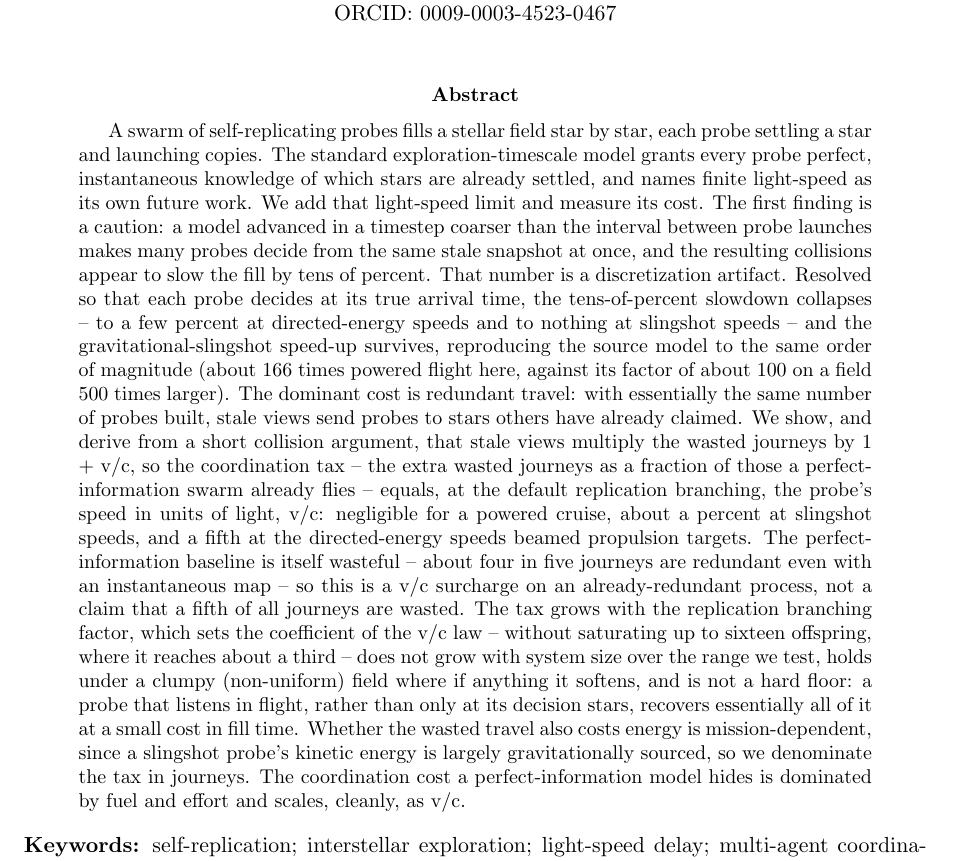
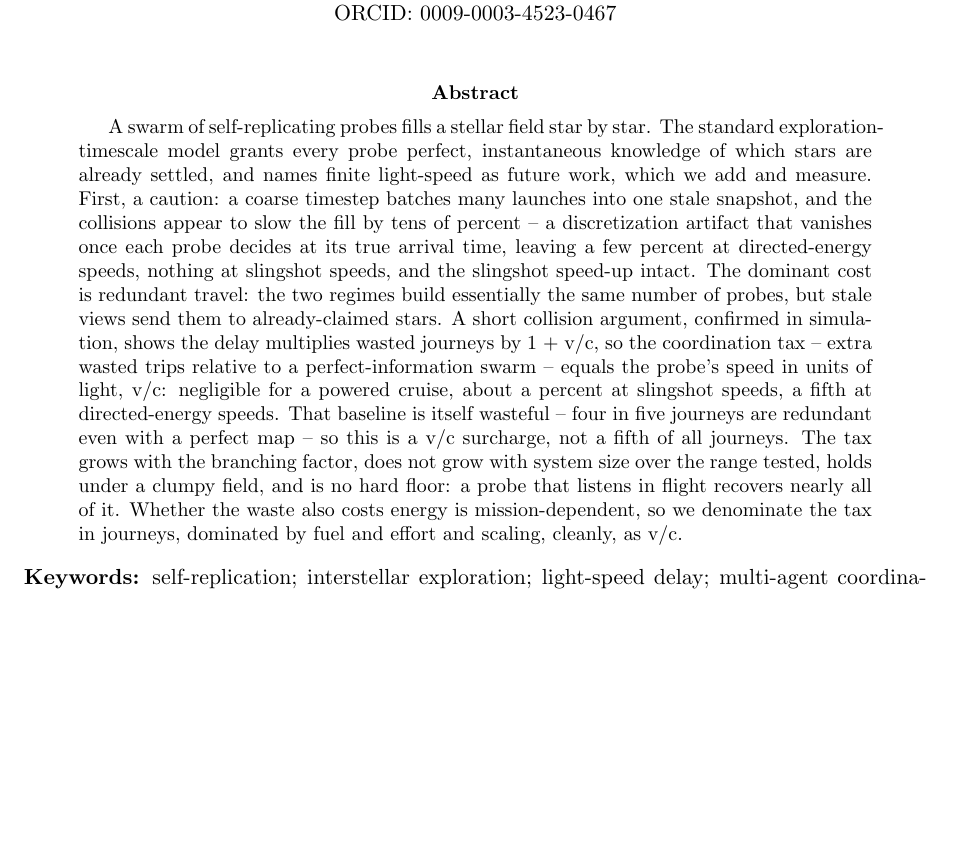
Before and after one commit to noahhyden/von-neumann, a LaTeX paper (papers/coordination-tax/main.tex): part of page 1 of 19 before the commit and part of page 1 of 18 after it, cut so that both start at the same text, the shorter picture padded with empty space. Compiled offline with pdfLaTeX.

Commit message:
papers(coordination-tax): fix slingshot-speed unit slip + trim abstract to ~250 words
Two review follow-ups.

- Sec 2.2 unit slip: "a mean speed of a few thousand km/s, a few times 10^-3 of c"
  is inconsistent - a few thousand km/s is ~10^-2 c (3000 km/s = 0.0100 c), not a
  few times 10^-3. It also contradicted "v/c ~ 0.01" four lines later, Table 3's
  slingshot Lambda ~ 0.01, and the load-bearing ~1% slingshot tax (tax ~ Lambda
  needs Lambda ~ 0.01). Corrected to "about 10^-2 of c".
- Abstract trimmed from ~435 to ~264 words for IJA/JBIS length norms, keeping every
  load-bearing claim (coarse-step artifact vs event-driven, slingshot speed-up
  intact, redundant-travel tax = v/c, wasteful baseline surcharge, branching/size/
  clumpy/floor robustness, journey denomination). paper.json abstract and the
  generated papers-index.ts regenerated to match.

check:typography clean; gen:index validates all cite ids; PDF rebuilds clean.

Co-Authored-By: Claude Opus 4.8 (1M context) <noreply@anthropic.com>
Claude-Session: https://claude.ai/code/session_01AWTb8hoDxNiC9zLZPrXzwr

```diff
--- a/papers/coordination-tax/main.tex
+++ b/papers/coordination-tax/main.tex
@@ -26,35 +26,23 @@
 \maketitle
 
 \begin{abstract}
-A swarm of self-replicating probes fills a stellar field star by star, each probe settling a star
-and launching copies. The standard exploration-timescale model grants every probe perfect,
-instantaneous knowledge of which stars are already settled, and names finite light-speed as its own
-future work. We add that light-speed limit and measure its cost. The first finding is a caution: a
-model advanced in a timestep coarser than the interval between probe launches makes many probes
-decide from the same stale snapshot at once, and the resulting collisions appear to slow the fill by
-tens of percent. That number is a discretization artifact. Resolved so that each probe decides at
-its true arrival time, the tens-of-percent slowdown collapses -- to a few percent at directed-energy
-speeds and to nothing at slingshot speeds -- and the gravitational-slingshot speed-up survives,
-reproducing the source model to the same order of magnitude (about 166 times powered flight here,
-against its factor of about 100 on a field 500 times larger). The dominant cost is
-redundant travel: with essentially the same number of probes built, stale views send probes to stars
-others have already claimed. We show, and derive from a short collision argument, that stale views
-multiply the wasted journeys by 1 + v/c, so the coordination tax -- the extra wasted journeys as a
-fraction of those a perfect-information swarm already flies -- equals, at the default replication
-branching, the probe's speed in units of
-light, v/c: negligible for a powered cruise, about a percent at slingshot speeds, and a fifth at the
-directed-energy speeds beamed propulsion targets. The perfect-information baseline is itself wasteful
--- about four in five journeys are redundant even with an instantaneous map -- so this is a v/c
-surcharge on an already-redundant process, not a claim that a fifth of all journeys are wasted. The
-tax grows with the replication branching factor, which sets the coefficient of the v/c law --
-without saturating up to sixteen offspring, where it reaches about a third -- does not grow with
-system size over the range we test, holds under a
-clumpy (non-uniform) field where if anything it softens, and is not a hard floor: a probe that
-listens in flight, rather than only at its decision stars, recovers essentially all of it at a small
-cost in fill time. Whether the wasted travel also costs energy is mission-dependent, since a slingshot
-probe's kinetic energy is largely gravitationally sourced, so we denominate the tax in journeys. The
-coordination cost a perfect-information model hides is dominated by fuel and effort and scales,
-cleanly, as v/c.
+A swarm of self-replicating probes fills a stellar field star by star. The standard
+exploration-timescale model grants every probe perfect, instantaneous knowledge of which stars are
+already settled, and names finite light-speed as future work, which we add and measure. First, a
+caution: a coarse timestep batches many launches into one stale snapshot, and the collisions appear
+to slow the fill by tens of percent -- a discretization artifact that vanishes once each probe
+decides at its true arrival time, leaving a few percent at directed-energy speeds, nothing at
+slingshot speeds, and the slingshot speed-up intact. The dominant cost is redundant travel: the two
+regimes build essentially the same number of probes, but stale views send them to already-claimed
+stars. A short collision argument, confirmed in simulation, shows the delay multiplies wasted
+journeys by 1 + v/c, so the coordination tax -- extra wasted trips relative to a perfect-information
+swarm -- equals the probe's speed in units of light, v/c: negligible for a powered cruise, about a
+percent at slingshot speeds, a fifth at directed-energy speeds. That baseline is itself wasteful --
+four in five journeys are redundant even with a perfect map -- so this is a v/c surcharge, not a
+fifth of all journeys. The tax grows with the branching factor, does not grow with system size over
+the range tested, holds under a clumpy field, and is no hard floor: a probe that listens in flight
+recovers nearly all of it. Whether the waste also costs energy is mission-dependent, so we denominate
+the tax in journeys, dominated by fuel and effort and scaling, cleanly, as v/c.
 \end{abstract}
 
 \noindent\textbf{Keywords:} self-replication; interstellar exploration; light-speed delay;
```
Also changed, not shown: papers/coordination-tax/body/the-light-delayed-belief-model.tex (+1 -1 lines), 2 other files.
